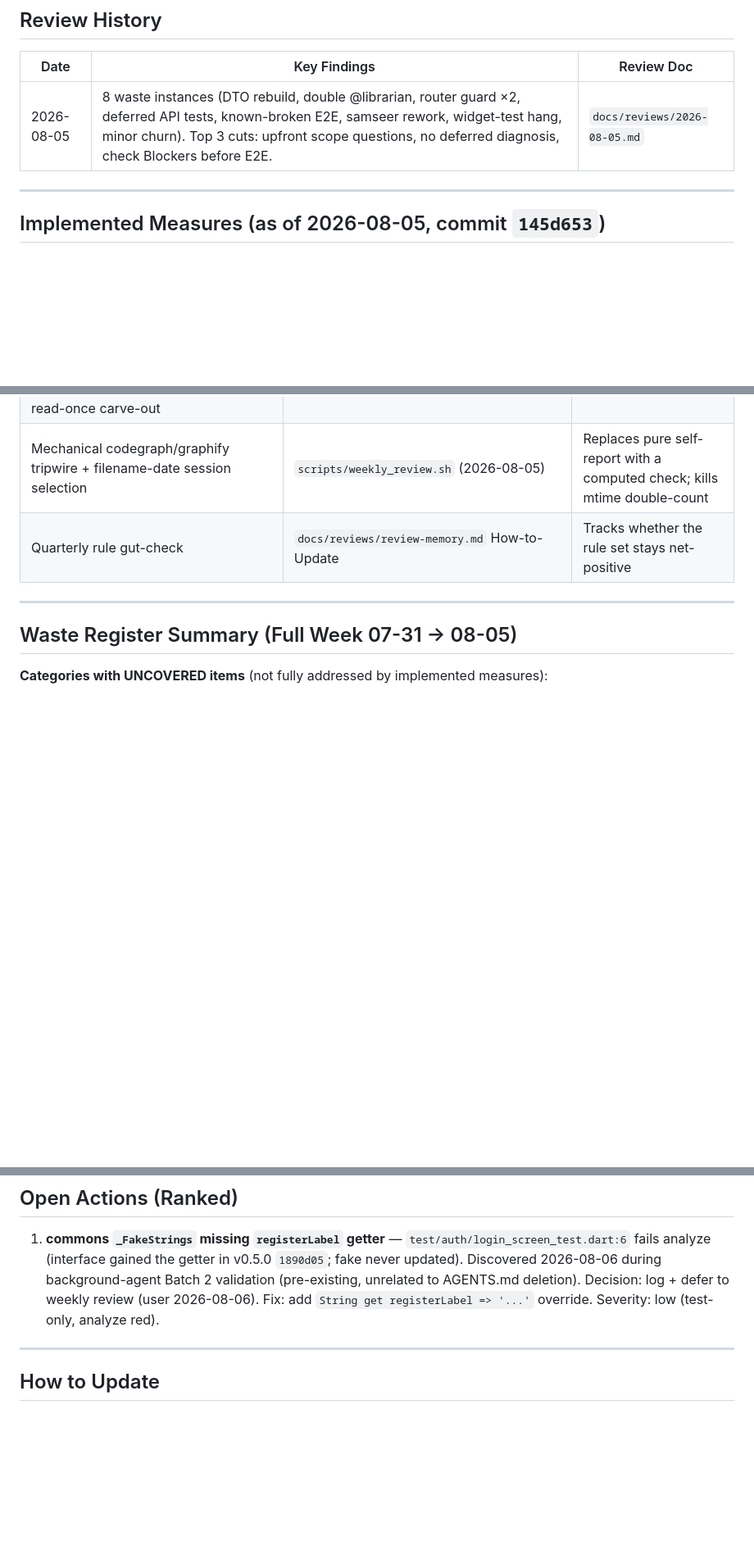
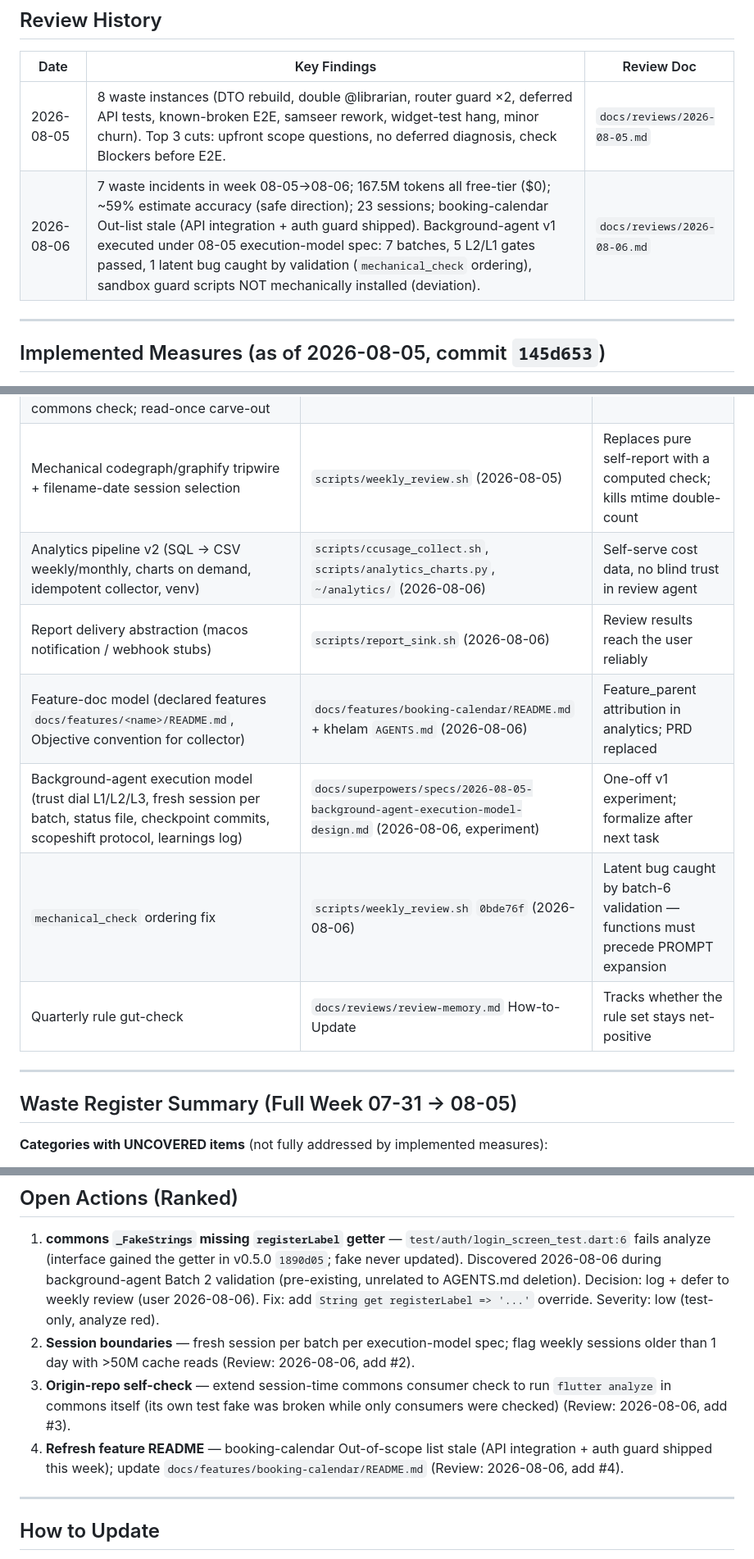
Before and after one commit to rubenkaksh/khelam, a Markdown page: docs/reviews/review-memory.md, 3 parts joined by grey strips. Shown at 82% size. Rendered like a GitHub page; blank space fills up the shorter version.

```diff
--- a/docs/reviews/review-memory.md
+++ b/docs/reviews/review-memory.md
@@ -9,6 +9,7 @@
 | Date | Key Findings | Review Doc |
 |------|--------------|------------|
 | 2026-08-05 | 8 waste instances (DTO rebuild, double @librarian, router guard ×2, deferred API tests, known-broken E2E, samseer rework, widget-test hang, minor churn). Top 3 cuts: upfront scope questions, no deferred diagnosis, check Blockers before E2E. | `docs/reviews/2026-08-05.md` |
+| 2026-08-06 | 7 waste incidents in week 08-05→08-06; 167.5M tokens all free-tier ($0); ~59% estimate accuracy (safe direction); 23 sessions; booking-calendar Out-list stale (API integration + auth guard shipped). Background-agent v1 executed under 08-05 execution-model spec: 7 batches, 5 L2/L1 gates passed, 1 latent bug caught by validation (`mechanical_check` ordering), sandbox guard scripts NOT mechanically installed (deviation). | `docs/reviews/2026-08-06.md` |
 
 ---
 
@@ -31,6 +32,11 @@
 | Sidetrack guard (global): passive `[nudge]` one-liners on prompt drift, major drift → one question; weekly review audits user prompt drift (category 6) | `~/.config/opencode/AGENTS.md` + `scripts/weekly_review.sh` | Catches user-side scope creep / deferred decisions / missing bars before they cost cycles |
 | Hard Rule #2 (Strict Rules with rationale, `as T` covered, generated-code exemption) + precedence chain; review-memory wired into Hard Rule #1; session lifecycle (30-day archive); global-config pointer; symbol-level-edit definition; estimate feedback loop; session-time commons check; read-once carve-out | `AGENTS.md` (audit-driven restructure, 2026-08-05) | Closes the audit's structural + rule-coverage gaps |
 | Mechanical codegraph/graphify tripwire + filename-date session selection | `scripts/weekly_review.sh` (2026-08-05) | Replaces pure self-report with a computed check; kills mtime double-count |
+| Analytics pipeline v2 (SQL → CSV weekly/monthly, charts on demand, idempotent collector, venv) | `scripts/ccusage_collect.sh`, `scripts/analytics_charts.py`, `~/analytics/` (2026-08-06) | Self-serve cost data, no blind trust in review agent |
+| Report delivery abstraction (macos notification / webhook stubs) | `scripts/report_sink.sh` (2026-08-06) | Review results reach the user reliably |
+| Feature-doc model (declared features `docs/features/<name>/README.md`, Objective convention for collector) | `docs/features/booking-calendar/README.md` + khelam `AGENTS.md` (2026-08-06) | Feature_parent attribution in analytics; PRD replaced |
+| Background-agent execution model (trust dial L1/L2/L3, fresh session per batch, status file, checkpoint commits, scopeshift protocol, learnings log) | `docs/superpowers/specs/2026-08-05-background-agent-execution-model-design.md` (2026-08-06, experiment) | One-off v1 experiment; formalize after next task |
+| `mechanical_check` ordering fix | `scripts/weekly_review.sh` `0bde76f` (2026-08-06) | Latent bug caught by batch-6 validation — functions must precede PROMPT expansion |
 | Quarterly rule gut-check | `docs/reviews/review-memory.md` How-to-Update | Tracks whether the rule set stays net-positive |
 
 ---
@@ -51,6 +57,9 @@ Full register: `docs/reviews/2026-08-05-full-history-audit.md` (librarian audit,
 ## Open Actions (Ranked)
 
 1. **commons `_FakeStrings` missing `registerLabel` getter** — `test/auth/login_screen_test.dart:6` fails analyze (interface gained the getter in v0.5.0 `1890d05`; fake never updated). Discovered 2026-08-06 during background-agent Batch 2 validation (pre-existing, unrelated to AGENTS.md deletion). Decision: log + defer to weekly review (user 2026-08-06). Fix: add `String get registerLabel => '...'` override. Severity: low (test-only, analyze red).
+2. **Session boundaries** — fresh session per batch per execution-model spec; flag weekly sessions older than 1 day with >50M cache reads (Review: 2026-08-06, add #2).
+3. **Origin-repo self-check** — extend session-time commons consumer check to run `flutter analyze` in commons itself (its own test fake was broken while only consumers were checked) (Review: 2026-08-06, add #3).
+4. **Refresh feature README** — booking-calendar Out-of-scope list stale (API integration + auth guard shipped this week); update `docs/features/booking-calendar/README.md` (Review: 2026-08-06, add #4).
 
 ---
 
```
Also changed, not shown: docs/reviews/2026-08-06.md (added, +38 -0 lines), docs/sessions/2026-08-06.md (+36 -0 lines).
